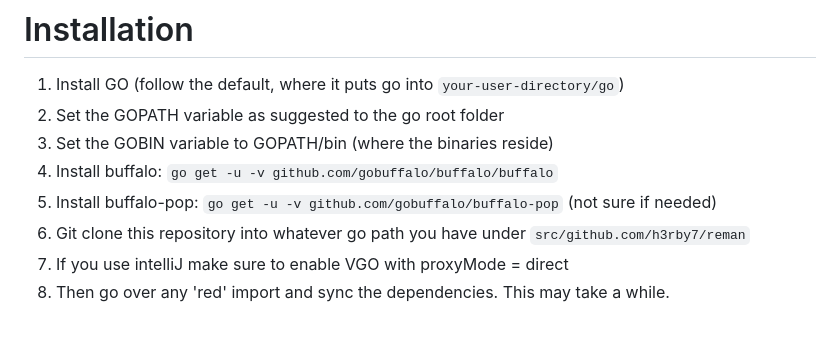
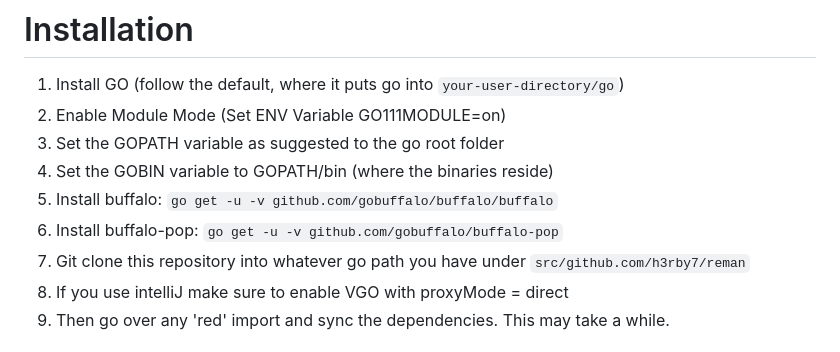
Before and after one commit to H3rby7/reman, a Markdown page: INSTALLATION.md, the part around the change. Rendered like a GitHub page.

```diff
--- a/INSTALLATION.md
+++ b/INSTALLATION.md
@@ -1,10 +1,11 @@
 # Installation
 
 1. Install GO (follow the default, where it puts go into `your-user-directory/go`)
+1. Enable Module Mode (Set ENV Variable GO111MODULE=on)
 1. Set the GOPATH variable as suggested to the go root folder
 1. Set the GOBIN variable to GOPATH/bin (where the binaries reside)
 1. Install buffalo: `go get -u -v github.com/gobuffalo/buffalo/buffalo`
-1. Install buffalo-pop: `go get -u -v github.com/gobuffalo/buffalo-pop` (not sure if needed)
+1. Install buffalo-pop: `go get -u -v github.com/gobuffalo/buffalo-pop`
 1. Git clone this repository into whatever go path you have under `src/github.com/h3rby7/reman`
 1. If you use intelliJ make sure to enable VGO with proxyMode = direct
 1. Then go over any 'red' import and sync the dependencies. This may take a while.
```
Also changed, not shown: README.md (+11 -1 lines), docs/img/new_event.png (added), docs/img/upcoming.png (added).
